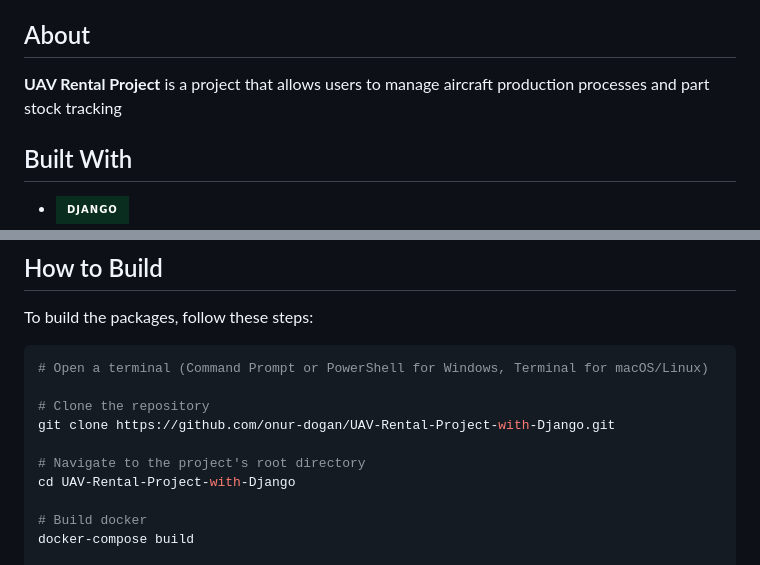
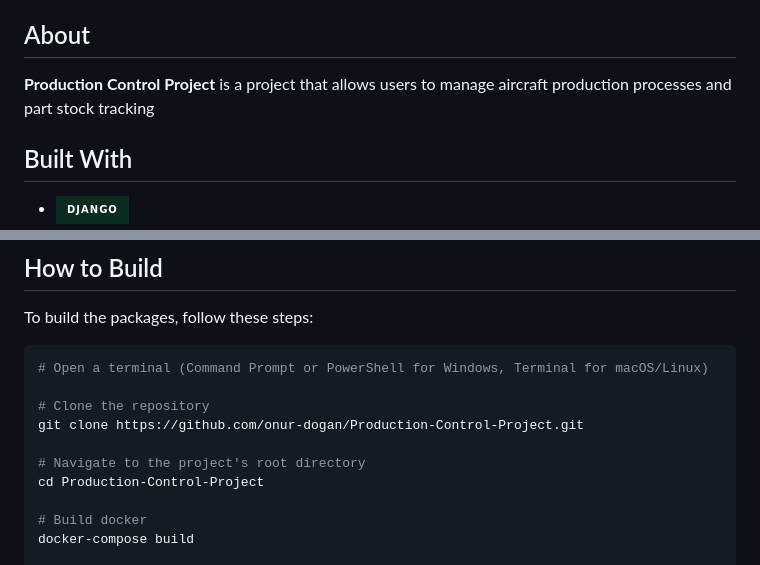
Before and after one commit to onur-dogan/Production-Control-Project, a Markdown page: README.md, 2 parts joined by grey strips. Drawn GitHub-style; badges without logos.

```diff
--- a/README.md
+++ b/README.md
@@ -12,7 +12,7 @@
 - [Routes](#page-routes)
 
 ## About
-**UAV Rental Project** is a project that allows users to manage aircraft production processes and part stock tracking
+**Production Control Project** is a project that allows users to manage aircraft production processes and part stock tracking
 
 ## Built With
 * [![Django][Django.com]][Django-url]
@@ -35,10 +35,10 @@ To build the packages, follow these steps:
 # Open a terminal (Command Prompt or PowerShell for Windows, Terminal for macOS/Linux)
 
 # Clone the repository
-git clone https://github.com/onur-dogan/UAV-Rental-Project-with-Django.git
+git clone https://github.com/onur-dogan/Production-Control-Project.git
 
 # Navigate to the project's root directory
-cd UAV-Rental-Project-with-Django
+cd Production-Control-Project
 
 # Build docker
 docker-compose build
```
